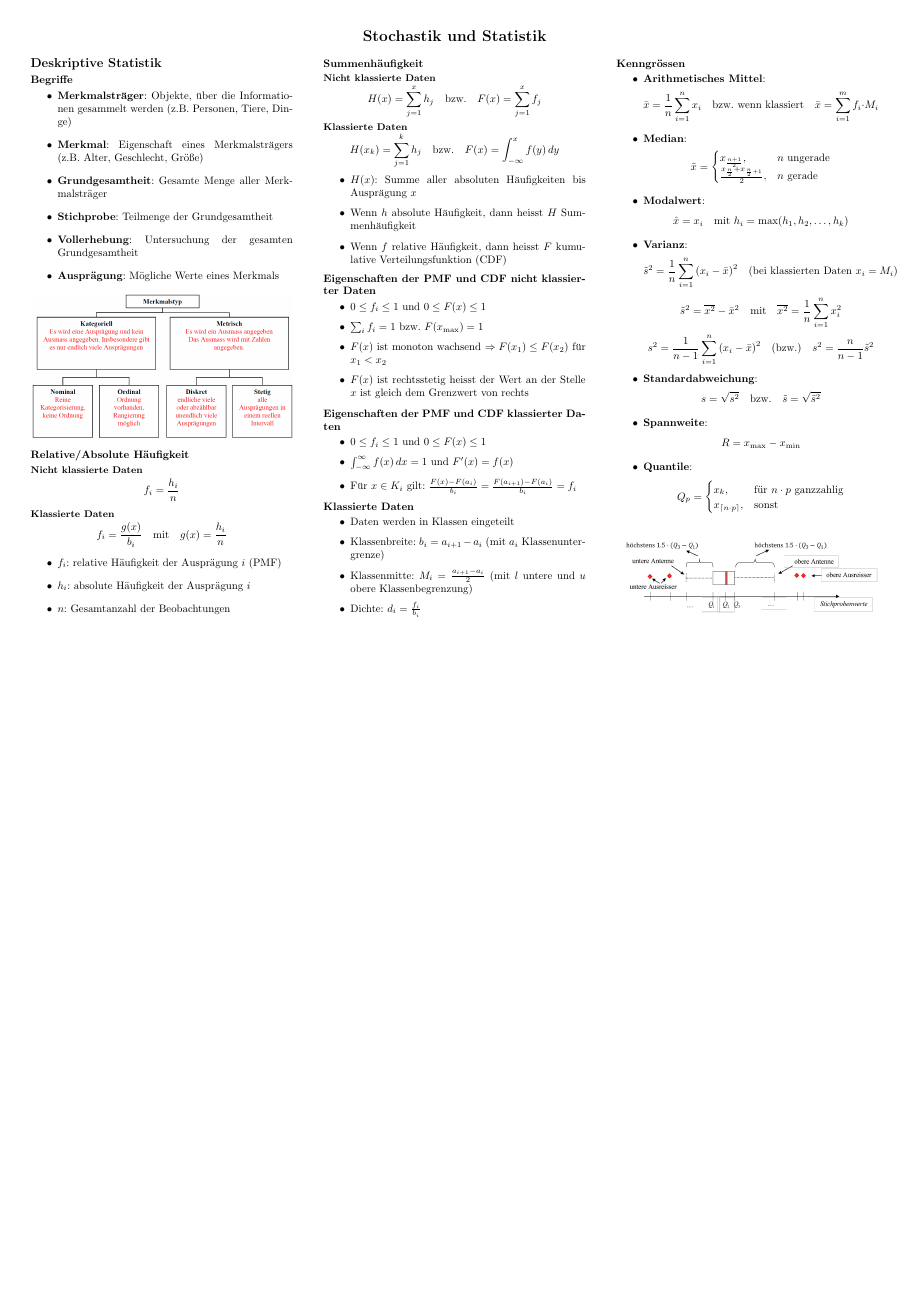
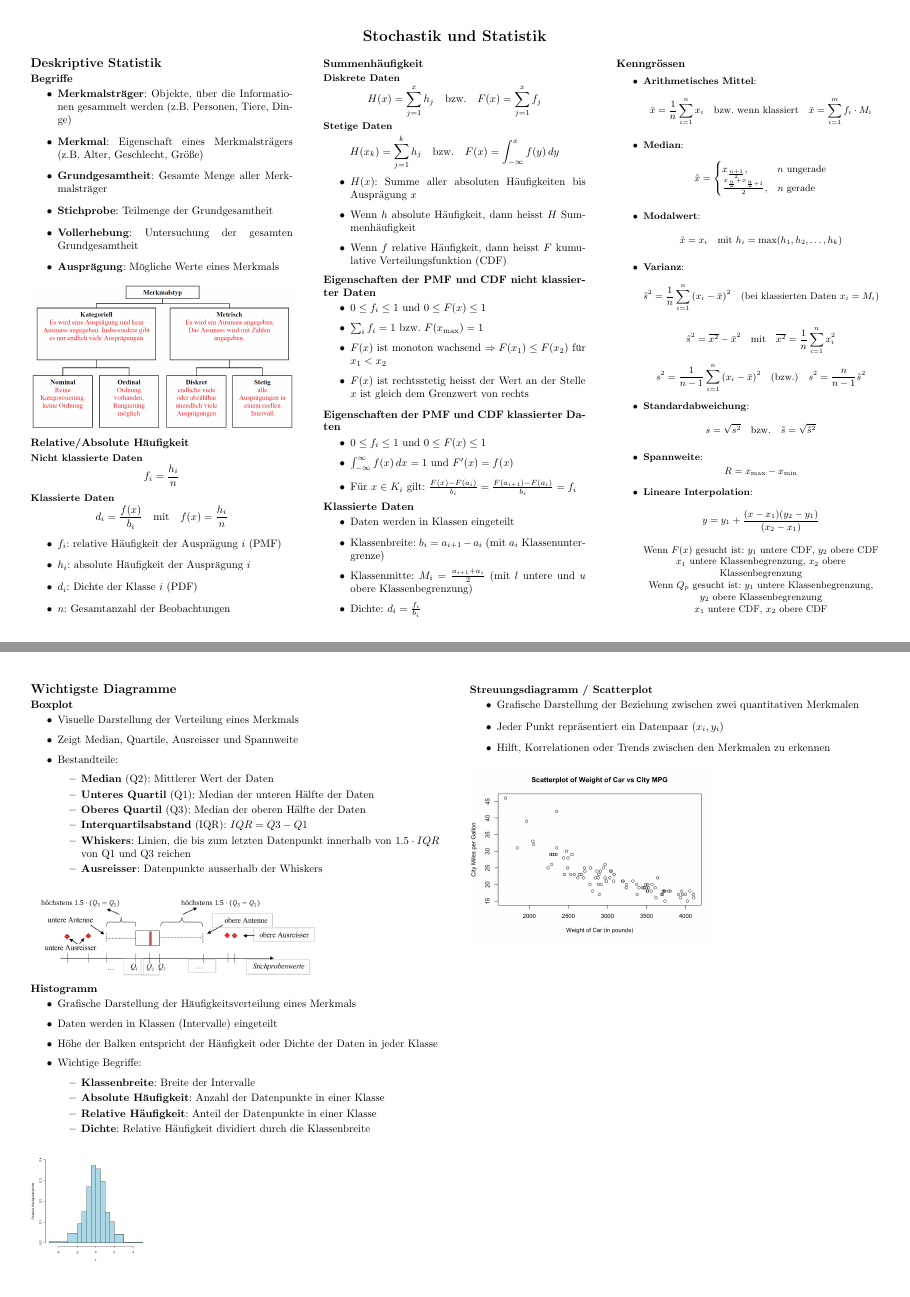
Before and after one commit to GcZuRi1886/sts-cheatsheet, a LaTeX document (sts.tex): page 1 of 7 before the commit and pages 1 and 6 of 8 after it, the two joined at a grey line, the shorter picture padded with empty space. Compiled offline with pdfLaTeX.

Commit message:
Improved

```diff
--- a/sts.tex
+++ b/sts.tex
@@ -82,20 +82,21 @@
   \end{equation*}
   \subsubsection*{Klassierte Daten}
   \begin{equation*}
-    f_i = \frac{g(x)}{b_i} \quad \text{mit} \quad g(x) = \frac{h_i}{n}
+    d_i = \frac{f(x)}{b_i} \quad \text{mit} \quad f(x) = \frac{h_i}{n}
   \end{equation*}
   \begin{itemize}
     \item $f_i$: relative Häufigkeit der Ausprägung $i$ (PMF)
     \item $h_i$: absolute Häufigkeit der Ausprägung $i$
+    \item $d_i$: Dichte der Klasse $i$ (PDF)
     \item $n$: Gesamtanzahl der Beobachtungen
   \end{itemize}
 
   \subsection*{Summenhäufigkeit}
-  \subsubsection*{Nicht klassierte Daten}
+  \subsubsection*{Diskrete Daten}
   \begin{equation*}
     H(x) = \sum_{j=1}^{x} h_j \quad \text{bzw.} \quad F(x) = \sum_{j=1}^{x} f_j
   \end{equation*}
-  \subsubsection*{Klassierte Daten}
+  \subsubsection*{Stetige Daten}
   \begin{equation*}
     H(x_k) = \sum_{j=1}^{k} h_j \quad \text{bzw.} \quad F(x) = \int_{-\infty}^{x} f(y) \, dy
   \end{equation*}
@@ -165,19 +167,19 @@
     \begin{equation*}
       R = x_{\max} - x_{\min}
     \end{equation*}
-    \item \textbf{Quantile}:
+
+    \item \textbf{Lineare Interpolation}:
     \begin{equation*}
-      Q_p =
-      \begin{cases}
-        x_{k}, & \text{für } n \cdot p \text{ ganzzahlig} \\
-        x_{\lceil n \cdot p \rceil}, & \text{sonst}
-      \end{cases}
+      y = y_1 + \frac{(x - x_1)(y_2 - y_1)}{(x_2 - x_1)}
     \end{equation*}
+    \begin{center}
+      Wenn $F(x)$ gesucht ist: $y_1$ untere CDF, $y_2$ obere CDF \\
+      $x_1$ untere Klassenbegrenzung, $x_2$ obere Klassenbegrenzung \\
+      Wenn $Q_p$ gesucht ist: $y_1$ untere Klassenbegrenzung, $y_2$ obere Klassenbegrenzung \\
+      $x_1$ untere CDF, $x_2$ obere CDF
+    \end{center}
   \end{itemize}
-
-  \includegraphics[width=\linewidth]{assets/Boxplot.png}
-
-  \columnbreak
+}
 
   \subsection*{Kovarianz und Korrelation}
   \begin{itemize}
@@ -661,5 +681,54 @@ P(a < X) = 1 - F(a)
 \end{tabular}
 }
 \end{multicols}
+
+\pagebreak
+
+\begin{multicols*}{2}
+  \setlength{\premulticols}{1pt}
+  \setlength{\postmulticols}{1pt}
+  \setlength{\multicolsep}{1pt}
+  \setlength{\columnsep}{2pt}
+
+  \section*{Wichtigste Diagramme}
+  \subsection*{Boxplot}
+  \begin{itemize}
+    \item Visuelle Darstellung der Verteilung eines Merkmals
+    \item Zeigt Median, Quartile, Ausreisser und Spannweite
+    \item Bestandteile:
+    \begin{itemize}
+      \item \textbf{Median} (Q2): Mittlerer Wert der Daten
+      \item \textbf{Unteres Quartil} (Q1): Median der unteren Hälfte der Daten
+      \item \textbf{Oberes Quartil} (Q3): Median der oberen Hälfte der Daten
+      \item \textbf{Interquartilsabstand} (IQR): $IQR = Q3 - Q1$
+      \item \textbf{Whiskers}: Linien, die bis zum letzten Datenpunkt innerhalb von $1.5 \cdot IQR$ von Q1 und Q3 reichen
+      \item \textbf{Ausreisser}: Datenpunkte ausserhalb der Whiskers
+    \end{itemize}
+  \end{itemize}
+  \includegraphics[width=0.7\linewidth]{assets/Boxplot.png}
+
+  \subsection*{Histogramm}
+  \begin{itemize}
+    \item Grafische Darstellung der Häufigkeitsverteilung eines Merkmals
+    \item Daten werden in Klassen (Intervalle) eingeteilt
+    \item Höhe der Balken entspricht der Häufigkeit oder Dichte der Daten in jeder Klasse
+    \item Wichtige Begriffe:
+    \begin{itemize}
+      \item \textbf{Klassenbreite}: Breite der Intervalle
+      \item \textbf{Absolute Häufigkeit}: Anzahl der Datenpunkte in einer Klasse
+      \item \textbf{Relative Häufigkeit}: Anteil der Datenpunkte in einer Klasse
+      \item \textbf{Dichte}: Relative Häufigkeit dividiert durch die Klassenbreite
+    \end{itemize}
+  \end{itemize}
+  \includegraphics[width=0.3\linewidth]{assets/Histogramm.png}
+
+  \subsection*{Streuungsdiagramm / Scatterplot}
+  \begin{itemize}
+    \item Grafische Darstellung der Beziehung zwischen zwei quantitativen Merkmalen
+    \item Jeder Punkt repräsentiert ein Datenpaar $(x_i, y_i)$
+    \item Hilft, Korrelationen oder Trends zwischen den Merkmalen zu erkennen
+  \end{itemize}
+  \includegraphics[width=0.6\linewidth]{assets/Scatterplot.png}
+\end{multicols*}
 \includepdf[pages=-, fitpaper=true]{assets/STS_TabellenVerteilungen.pdf}
 \end{document}
```
Also changed, not shown: assets/Histogramm.png (added), assets/Scatterplot.png (added), sts.pdf, sts.tex (33 more changed lines).
